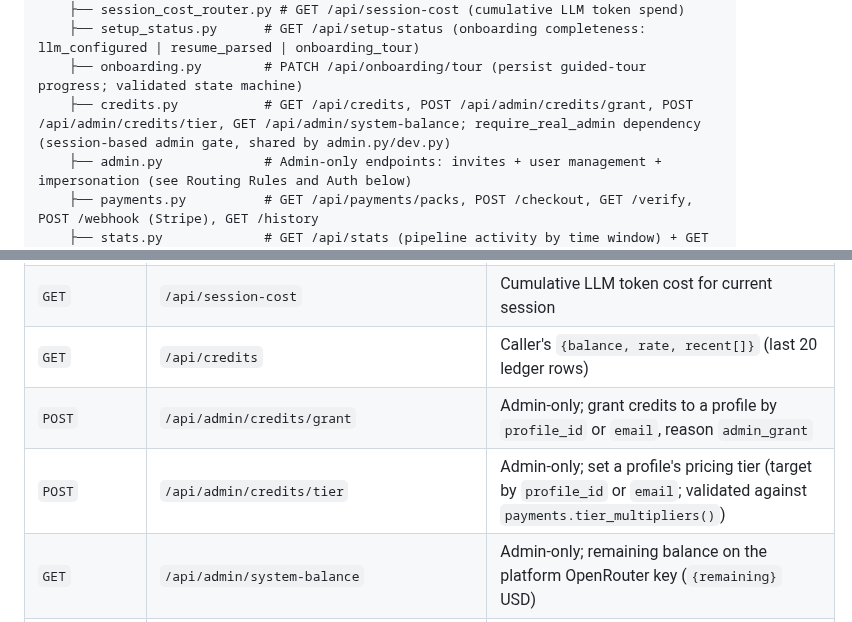
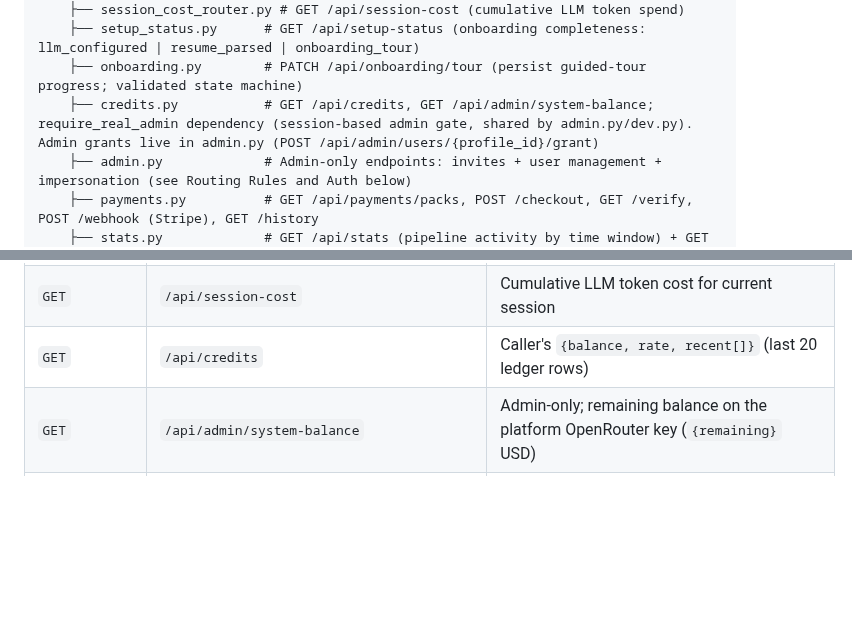
Before and after one commit to thebarlow/AutoApply, a Markdown page: web/CONTEXT.md, 2 parts joined by grey strips. Drawn GitHub-style; blank space fills up the shorter version.

Commit message:
[docs] Sync docs for admin credit-grant route consolidation

```diff
--- a/web/CONTEXT.md
+++ b/web/CONTEXT.md
@@ -26,7 +26,7 @@ web/
     ├── session_cost_router.py # GET /api/session-cost (cumulative LLM token spend)
     ├── setup_status.py      # GET /api/setup-status (onboarding completeness: llm_configured | resume_parsed | onboarding_tour)
     ├── onboarding.py        # PATCH /api/onboarding/tour (persist guided-tour progress; validated state machine)
-    ├── credits.py           # GET /api/credits, POST /api/admin/credits/grant, POST /api/admin/credits/tier, GET /api/admin/system-balance; require_real_admin dependency (session-based admin gate, shared by admin.py/dev.py)
+    ├── credits.py           # GET /api/credits, GET /api/admin/system-balance; require_real_admin dependency (session-based admin gate, shared by admin.py/dev.py). Admin grants live in admin.py (POST /api/admin/users/{profile_id}/grant)
     ├── admin.py             # Admin-only endpoints: invites + user management + impersonation (see Routing Rules and Auth below)
     ├── payments.py          # GET /api/payments/packs, POST /checkout, GET /verify, POST /webhook (Stripe), GET /history
     ├── stats.py             # GET /api/stats (pipeline activity by time window) + GET /api/skill-frequency; exposes invalidate_skill_cache()
@@ -183,8 +183,6 @@ web/
 | `POST` | `/api/jobs/{job_key}/rematch-skills` | Re-run the semantic skill matcher for a job (credit-metered like extract); updates `ext_skill_match` in-place and SSE-broadcasts the job |
 | `GET` | `/api/session-cost` | Cumulative LLM token cost for current session |
 | `GET` | `/api/credits` | Caller's `{balance, rate, recent[]}` (last 20 ledger rows) |
-| `POST` | `/api/admin/credits/grant` | Admin-only; grant credits to a profile by `profile_id` or `email`, reason `admin_grant` |
-| `POST` | `/api/admin/credits/tier` | Admin-only; set a profile's pricing tier (target by `profile_id` or `email`; validated against `payments.tier_multipliers()`) |
 | `GET` | `/api/admin/system-balance` | Admin-only; remaining balance on the platform OpenRouter key (`{remaining}` USD) |
 | `POST` | `/api/admin/invite` | Admin-only; normalizes email, idempotently inserts `allowed_email` row, sends invite email via `core.email.send_invite` |
 | `GET` | `/api/admin/invites` | Admin-only; list invited emails, **excluding any allowlisted email that already has an `Account`** (registered invitees drop off the Invited list and appear under Users) |
```
Also changed, not shown: other parts of web/CONTEXT.md (+1 -1 lines), .claude/TODO.md (+8 -2 lines), docs/ARCHITECTURE.md (+10 -7 lines).
